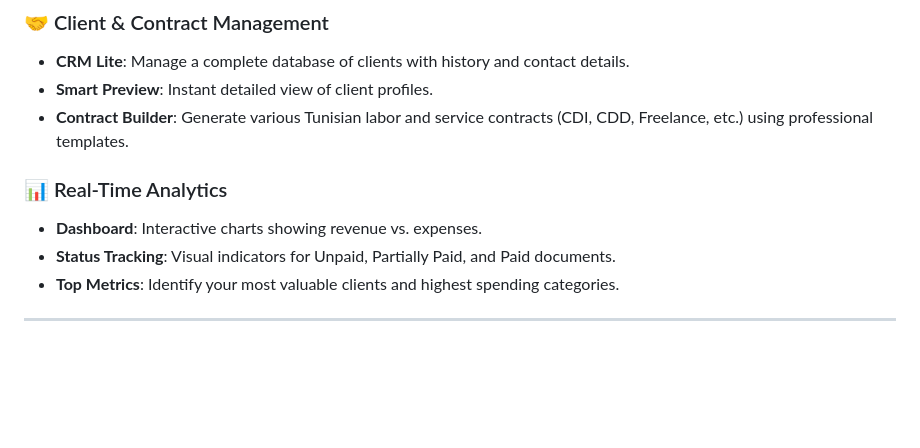
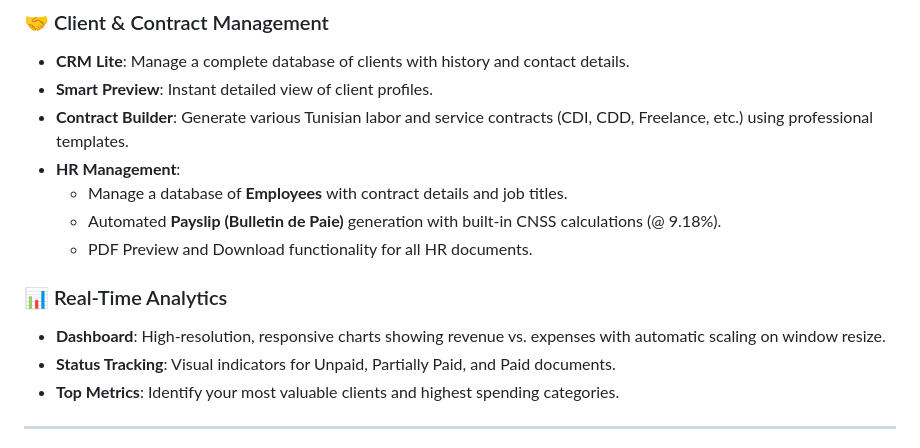
Before and after one commit to a32116150-ctrl/tuninvoice, a Markdown page: DOCUMENTATION.md, the part around the change. Drawn GitHub-style; blank space fills up the shorter version.

```diff
--- a/DOCUMENTATION.md
+++ b/DOCUMENTATION.md
@@ -35,9 +35,13 @@ Welcome to the official documentation for **Factarlou**, the premier intelligent
 - **CRM Lite**: Manage a complete database of clients with history and contact details.
 - **Smart Preview**: Instant detailed view of client profiles.
 - **Contract Builder**: Generate various Tunisian labor and service contracts (CDI, CDD, Freelance, etc.) using professional templates.
+- **HR Management**:
+  - Manage a database of **Employees** with contract details and job titles.
+  - Automated **Payslip (Bulletin de Paie)** generation with built-in CNSS calculations (@ 9.18%).
+  - PDF Preview and Download functionality for all HR documents.
 
 ### 📊 Real-Time Analytics
-- **Dashboard**: Interactive charts showing revenue vs. expenses.
+- **Dashboard**: High-resolution, responsive charts showing revenue vs. expenses with automatic scaling on window resize.
 - **Status Tracking**: Visual indicators for Unpaid, Partially Paid, and Paid documents.
 - **Top Metrics**: Identify your most valuable clients and highest spending categories.
 
```
Also changed, not shown: README.md (+3 -1 lines).
